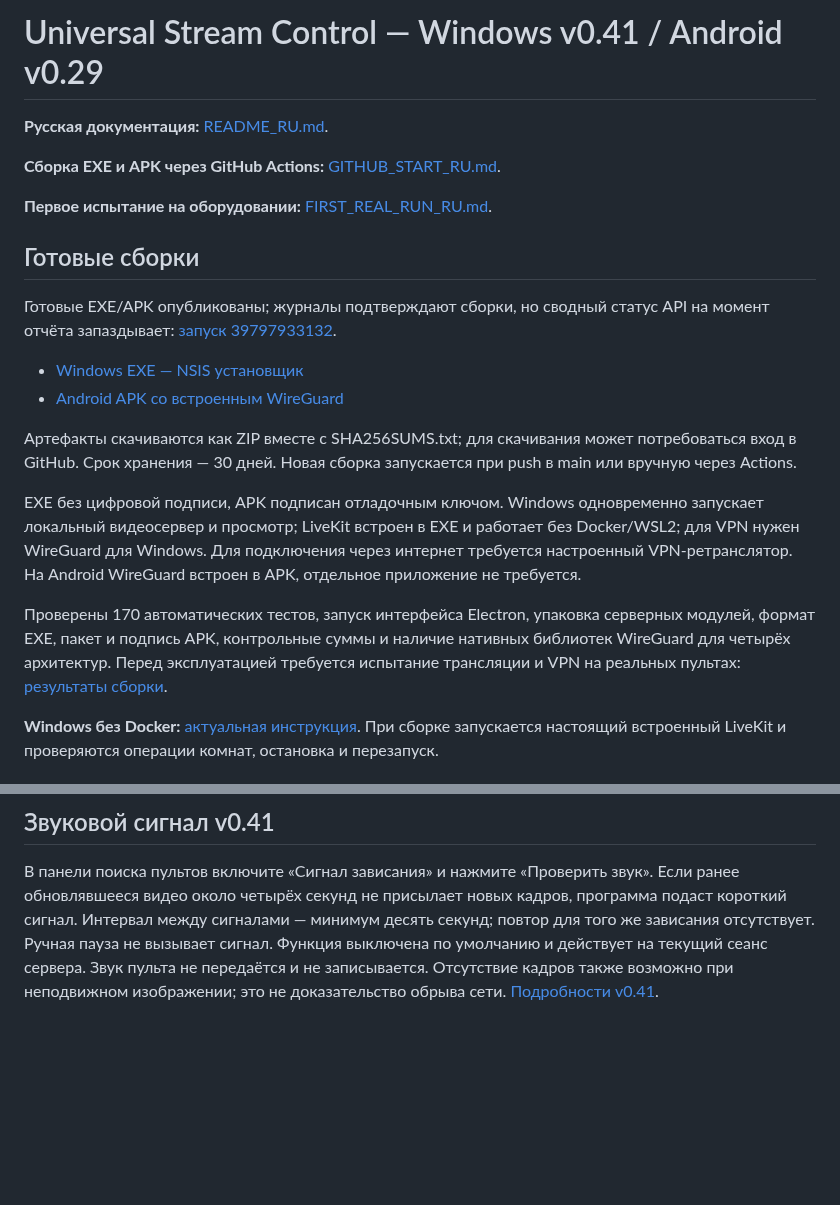
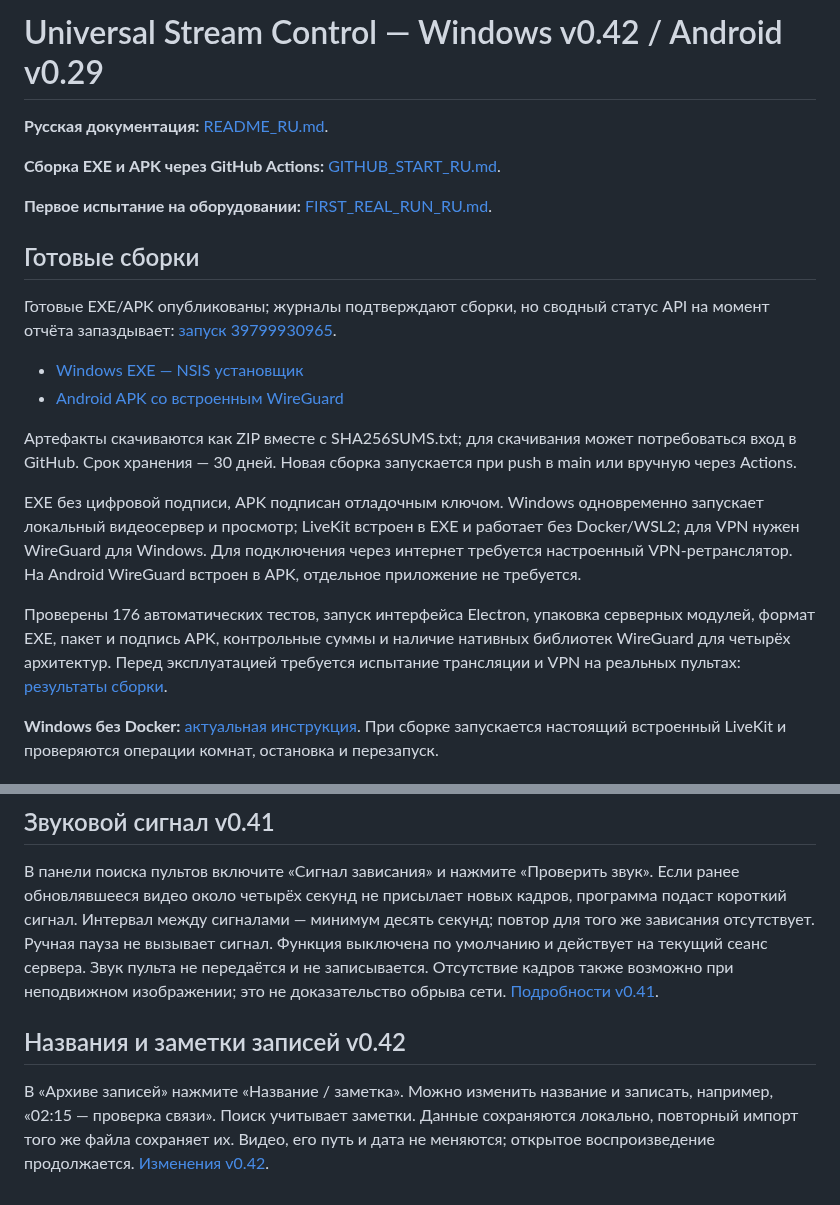
Before and after one commit to Bavk/morraxdji, a Markdown page: README.md, 2 parts joined by grey strips. GitHub-like rendering; blank space fills up the shorter version.

```diff
--- a/README.md
+++ b/README.md
@@ -1,4 +1,4 @@
-# Universal Stream Control — Windows v0.41 / Android v0.29
+# Universal Stream Control — Windows v0.42 / Android v0.29
 
 **Русская документация:** [README_RU.md](README_RU.md).
 
@@ -8,5 +8,5 @@
 
 ## Готовые сборки
 
-Готовые EXE/APK опубликованы; журналы подтверждают сборки, но сводный статус API на момент отчёта запаздывает: [запуск 39797933132](https://github.com/Bavk/morraxdji/actions/runs/39797933132).
+Готовые EXE/APK опубликованы; журналы подтверждают сборки, но сводный статус API на момент отчёта запаздывает: [запуск 39799930965](https://github.com/Bavk/morraxdji/actions/runs/39799930965).
 
@@ -17,7 +17,7 @@
 
 EXE без цифровой подписи, APK подписан отладочным ключом. Windows одновременно запускает локальный видеосервер и просмотр; LiveKit встроен в EXE и работает без Docker/WSL2; для VPN нужен WireGuard для Windows. Для подключения через интернет требуется настроенный VPN-ретранслятор. На Android WireGuard встроен в APK, отдельное приложение не требуется.
 
-Проверены 170 автоматических тестов, запуск интерфейса Electron, упаковка серверных модулей, формат EXE, пакет и подпись APK, контрольные суммы и наличие нативных библиотек WireGuard для четырёх архитектур. Перед эксплуатацией требуется испытание трансляции и VPN на реальных пультах: [результаты сборки](BUILD_RESULTS_v0.41.md).
+Проверены 176 автоматических тестов, запуск интерфейса Electron, упаковка серверных модулей, формат EXE, пакет и подпись APK, контрольные суммы и наличие нативных библиотек WireGuard для четырёх архитектур. Перед эксплуатацией требуется испытание трансляции и VPN на реальных пультах: [результаты сборки](BUILD_RESULTS_v0.42.md).
 
 **Windows без Docker:** [актуальная инструкция](WINDOWS_NATIVE_RU.md). При сборке запускается настоящий встроенный LiveKit и проверяются операции комнат, остановка и перезапуск.
 
@@ -126,3 +126,7 @@ Android позволяет **удалить сохранённое подклю
 ## Звуковой сигнал v0.41
 
 В панели поиска пультов включите «Сигнал зависания» и нажмите «Проверить звук». Если ранее обновлявшееся видео около четырёх секунд не присылает новых кадров, программа подаст короткий сигнал. Интервал между сигналами — минимум десять секунд; повтор для того же зависания отсутствует. Ручная пауза не вызывает сигнал. Функция выключена по умолчанию и действует на текущий сеанс сервера. Звук пульта не передаётся и не записывается. Отсутствие кадров также возможно при неподвижном изображении; это не доказательство обрыва сети. [Подробности v0.41](CHANGELOG_v0.41_RU.md).
+
+## Названия и заметки записей v0.42
+
+В «Архиве записей» нажмите «Название / заметка». Можно изменить название и записать, например, «02:15 — проверка связи». Поиск учитывает заметки. Данные сохраняются локально, повторный импорт того же файла сохраняет их. Видео, его путь и дата не меняются; открытое воспроизведение продолжается. [Изменения v0.42](CHANGELOG_v0.42_RU.md).
```
Also changed, not shown: other parts of README.md (+2 -2 lines), BUILD_RESULTS_v0.42.md (added, +26 -0 lines), GITHUB_START_RU.md (+1 -1 lines).
